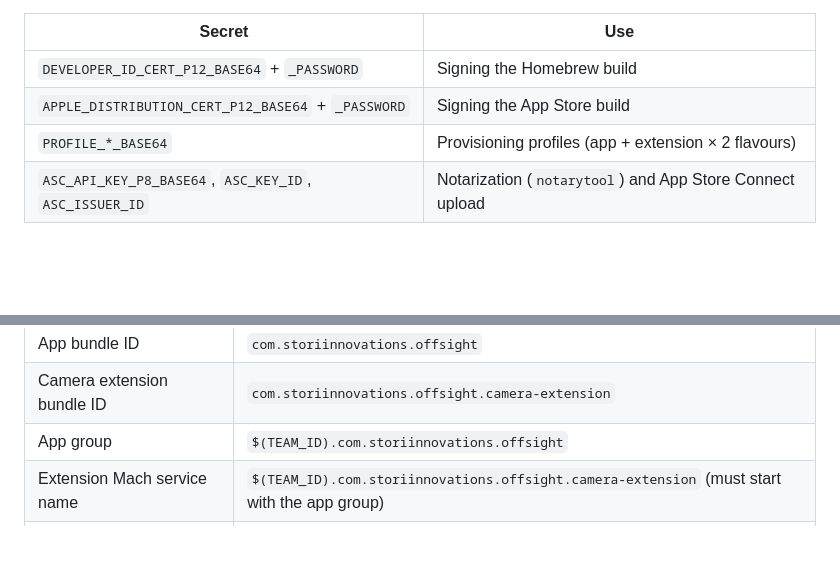
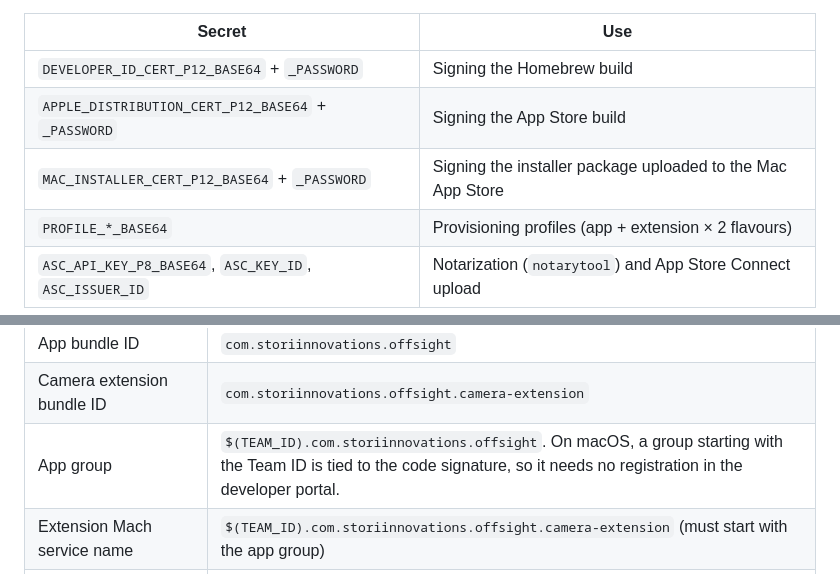
Before and after one commit to StoriInnovations/OffSight, a Markdown page: docs/02-architecture-and-implementation.md, 2 parts joined by grey strips. Drawn GitHub-style; blank space fills up the shorter version.

```diff
--- a/docs/02-architecture-and-implementation.md
+++ b/docs/02-architecture-and-implementation.md
@@ -339,6 +339,7 @@ offsight/
 |--------|-----|
 | `DEVELOPER_ID_CERT_P12_BASE64` + `_PASSWORD` | Signing the Homebrew build |
 | `APPLE_DISTRIBUTION_CERT_P12_BASE64` + `_PASSWORD` | Signing the App Store build |
+| `MAC_INSTALLER_CERT_P12_BASE64` + `_PASSWORD` | Signing the installer package uploaded to the Mac App Store |
 | `PROFILE_*_BASE64` | Provisioning profiles (app + extension × 2 flavours) |
 | `ASC_API_KEY_P8_BASE64`, `ASC_KEY_ID`, `ASC_ISSUER_ID` | Notarization (`notarytool`) and App Store Connect upload |
 
@@ -443,7 +444,7 @@ These spikes run **first** (milestone M0). Each has a clear pass/fail result, an
 |------|-------|
 | App bundle ID | `com.storiinnovations.offsight` |
 | Camera extension bundle ID | `com.storiinnovations.offsight.camera-extension` |
-| App group | `$(TEAM_ID).com.storiinnovations.offsight` |
+| App group | `$(TEAM_ID).com.storiinnovations.offsight`. On macOS, a group starting with the Team ID is tied to the code signature, so it needs no registration in the developer portal. |
 | Extension Mach service name | `$(TEAM_ID).com.storiinnovations.offsight.camera-extension` (must start with the app group) |
 | Code-signing requirement checked by the sink (§4.1) | `anchor apple generic and identifier "com.storiinnovations.offsight" and certificate leaf[subject.OU] = "$(TEAM_ID)"` |
 | Homebrew cask | `offsight` in tap `astatine-/homebrew-offsight` |
```
Also changed, not shown: docs/03-apple-developer-setup.md (added, +74 -0 lines).
